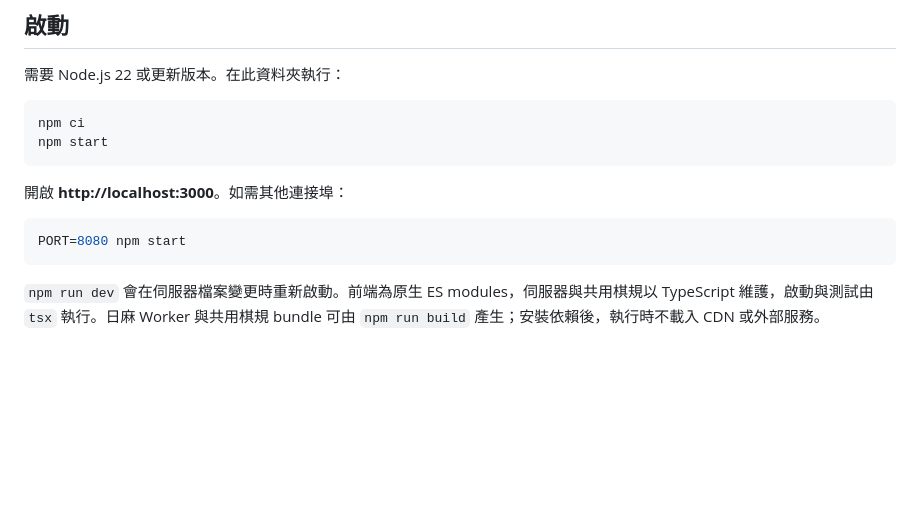
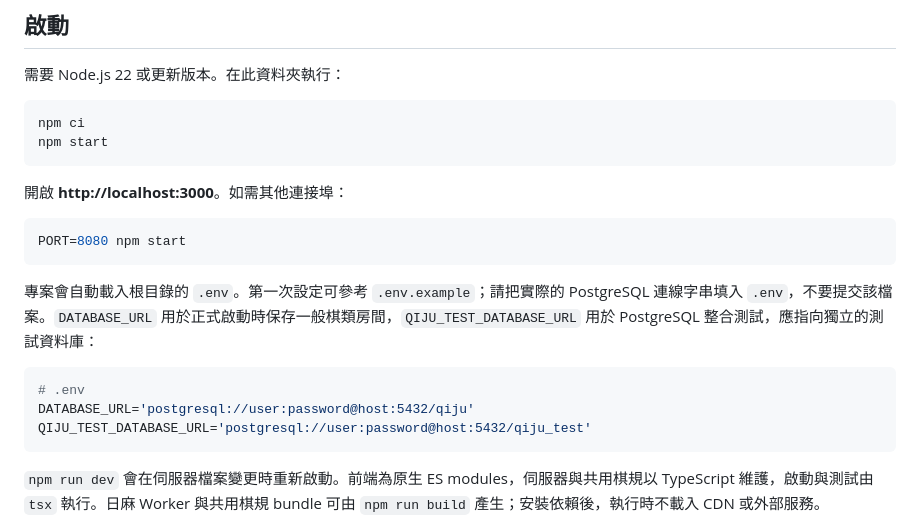
Before and after one commit to RayLiu1999/board-game-arcade, a Markdown page: README.md, the part around the change. GitHub-like rendering; blank space fills up the shorter version.

Commit message:
docs: document env file configuration

````diff
--- a/README.md
+++ b/README.md
@@ -15,6 +15,14 @@ npm start
 
 ```sh
 PORT=8080 npm start
+```
+
+專案會自動載入根目錄的 `.env`。第一次設定可參考 `.env.example`；請把實際的 PostgreSQL 連線字串填入 `.env`，不要提交該檔案。`DATABASE_URL` 用於正式啟動時保存一般棋類房間，`QIJU_TEST_DATABASE_URL` 用於 PostgreSQL 整合測試，應指向獨立的測試資料庫：
+
+```sh
+# .env
+DATABASE_URL='postgresql://user:password@host:5432/qiju'
+QIJU_TEST_DATABASE_URL='postgresql://user:password@host:5432/qiju_test'
 ```
 
 `npm run dev` 會在伺服器檔案變更時重新啟動。前端為原生 ES modules，伺服器與共用棋規以 TypeScript 維護，啟動與測試由 `tsx` 執行。日麻 Worker 與共用棋規 bundle 可由 `npm run build` 產生；安裝依賴後，執行時不載入 CDN 或外部服務。
````
